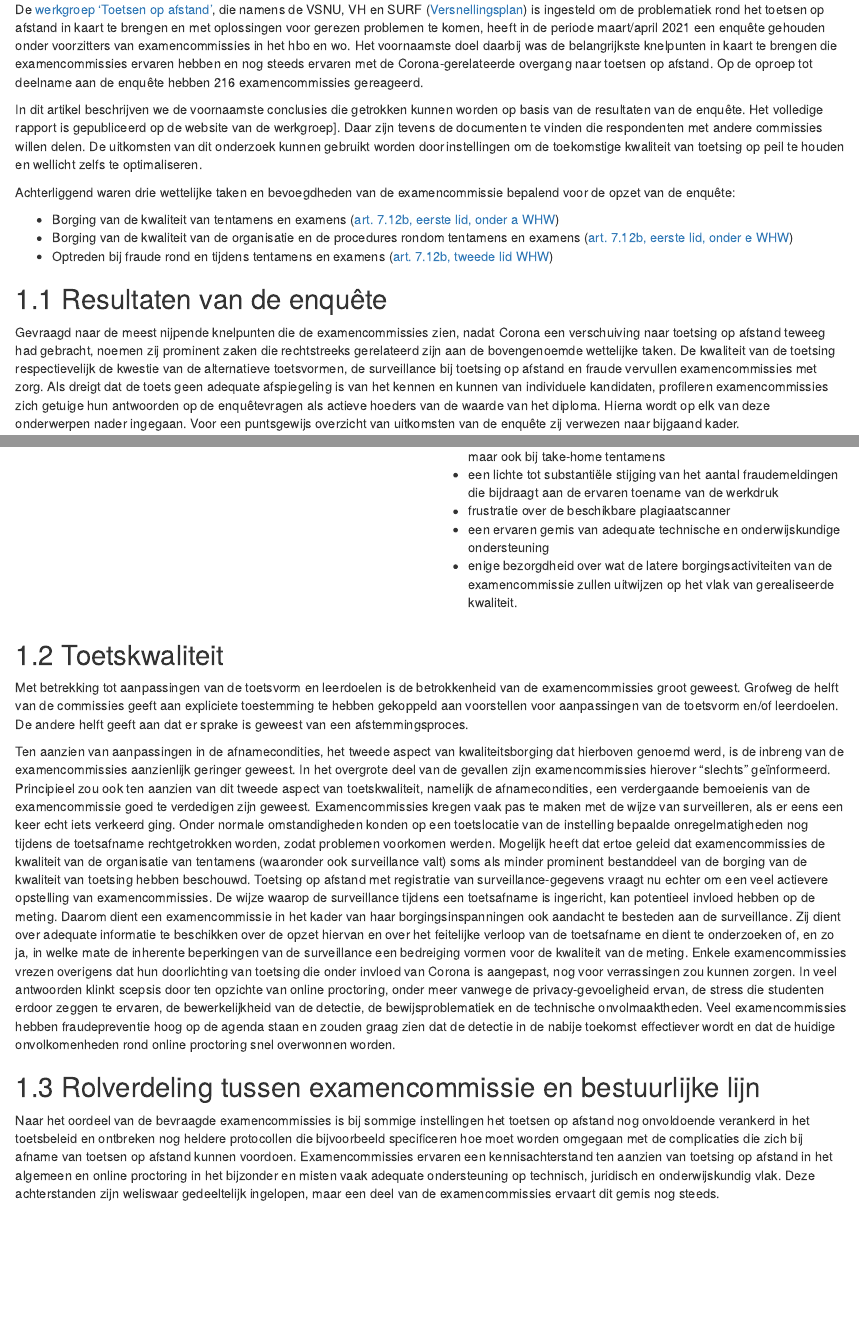
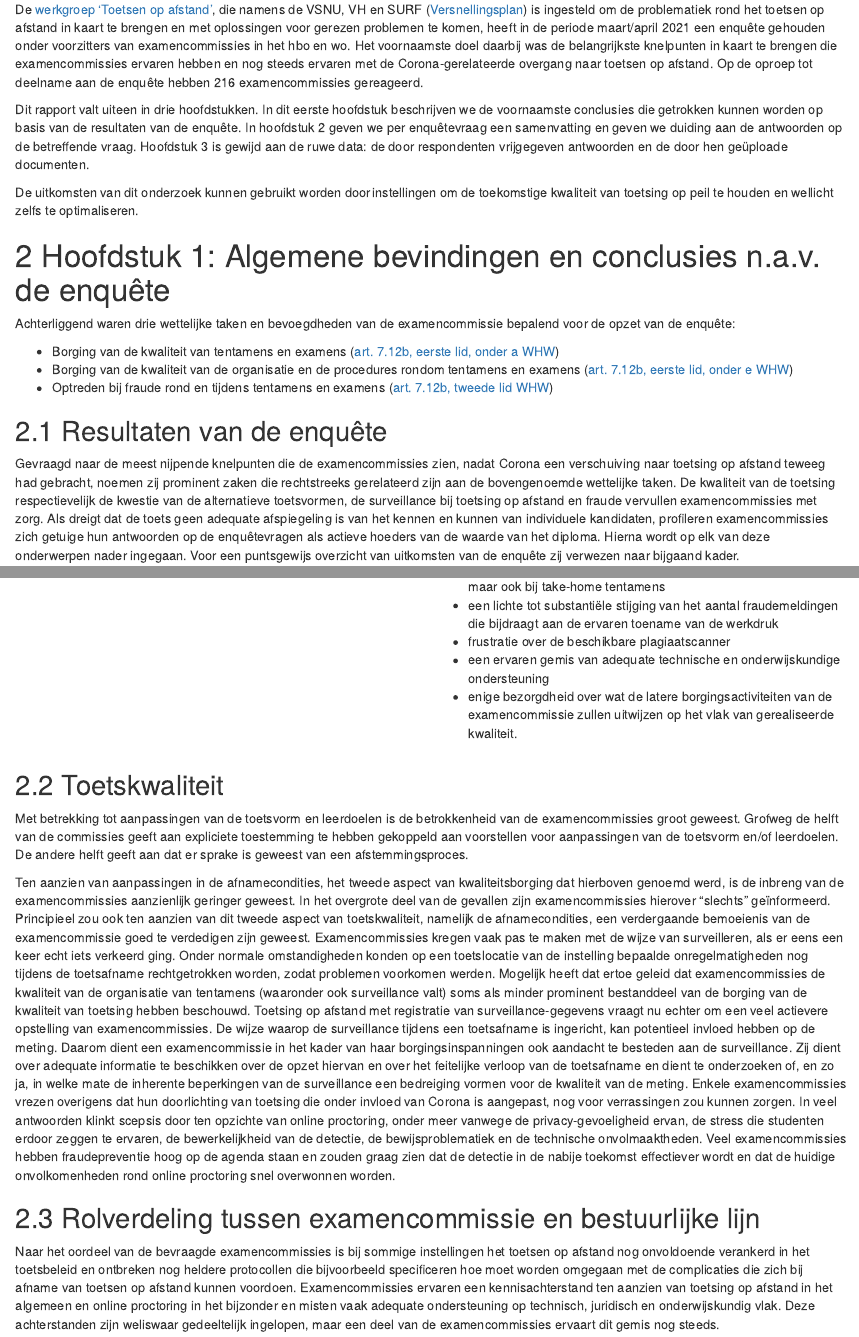
Before and after one commit to Werkgroep-Toetsen-Op-Afstand/Resultaten-Enquete-Examencommissies, an R Markdown document (index.Rmd): the page in a window 1100 px wide, from 220 px down, and a second part further down, joined at a grey line. Rendered offline with R 4.5, knitr and Pandoc, with nearby package versions; drawn as R Markdown's standard HTML page in place of the format the file asks for.

Commit message:
Update index.Rmd
Toegevoegd: "Dit rapport valt uiteen in drie hoofdstukken. In dit eerste hoofdstuk beschrijven we de voornaamste conclusies die getrokken kunnen worden op basis van de resultaten van de enquête. In hoofdstuk 2 geven we per enquêtevraag een samenvatting en geven we duiding aan de antwoorden op de betreffende vraag. Hoofdstuk 3 is gewijd aan de ruwe data: de door respondenten vrijgegeven antwoorden en de door hen geüploade documenten.

De uitkomsten van dit onderzoek kunnen gebruikt worden door instellingen om de toekomstige kwaliteit van toetsing op peil te houden en wellicht zelfs te optimaliseren.

# Hoofdstuk 1: Algemene bevindingen en conclusies n.a.v. de enquête" CODERING KOPJE MET ACCOLADE ONTBREEKT NOG.

```diff
--- a/index.Rmd
+++ b/index.Rmd
@@ -17,8 +17,11 @@ always_allow_html: true
 
 De [werkgroep ‘Toetsen op afstand’](https://versnellingsplan.nl/zones/toetsen-op-afstand/), die namens de VSNU, VH en SURF ([Versnellingsplan](https://versnellingsplan.nl)) is ingesteld om de problematiek rond het toetsen op afstand in kaart te brengen en met oplossingen voor gerezen problemen te komen, heeft in de periode maart/april 2021 een enquête gehouden onder voorzitters van examencommissies in het hbo en wo. Het voornaamste doel daarbij was de belangrijkste knelpunten in kaart te brengen die examencommissies ervaren hebben en nog steeds ervaren met de Corona-gerelateerde overgang naar toetsen op afstand. Op de oproep tot deelname aan de enquête hebben 216 examencommissies gereageerd.
 
-In dit artikel beschrijven we de voornaamste conclusies die getrokken kunnen worden op basis van de resultaten van de enquête. Het volledige rapport is gepubliceerd op de website van de werkgroep]. Daar zijn tevens de documenten te vinden die respondenten met andere commissies willen delen.
+Dit rapport valt uiteen in drie hoofdstukken. In dit eerste hoofdstuk beschrijven we de voornaamste conclusies die getrokken kunnen worden op basis van de resultaten van de enquête. In hoofdstuk 2 geven we per enquêtevraag een samenvatting en geven we duiding aan de antwoorden op de betreffende vraag. Hoofdstuk 3 is gewijd aan de ruwe data: de door respondenten vrijgegeven antwoorden en de door hen geüploade documenten.
+
 De uitkomsten van dit onderzoek kunnen gebruikt worden door instellingen om de toekomstige kwaliteit van toetsing op peil te houden en wellicht zelfs te optimaliseren.
+
+# Hoofdstuk 1: Algemene bevindingen en conclusies n.a.v. de enquête
 
 Achterliggend waren drie wettelijke taken en bevoegdheden van de examencommissie bepalend voor de opzet van de enquête:
 
```
